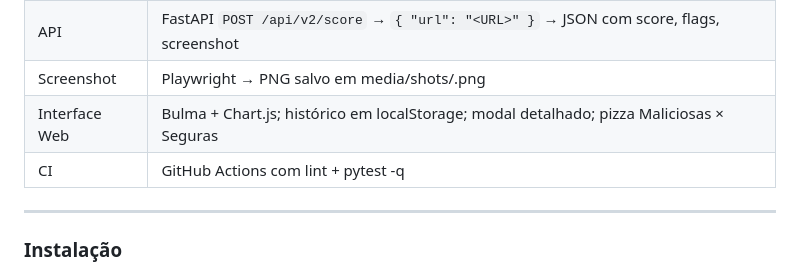
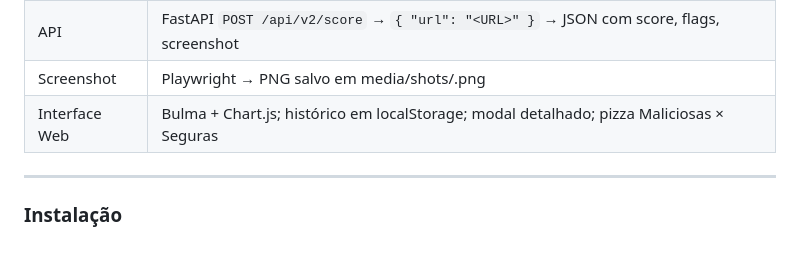
Before and after one commit to Fdemaiaar/PFTecHacker, a Markdown page: README.md, the part around the change. Drawn GitHub-style.

```diff
--- a/README.md
+++ b/README.md
@@ -52,7 +52,6 @@ Acesse `http://localhost:9000` – cole uma URL, clique Testar e visualize:
 | API           | FastAPI `POST /api/v2/score` → `{ "url": "<URL>" }` → JSON com score, flags, screenshot |
 | Screenshot    | Playwright → PNG salvo em media/shots/<hash>.png |
 | Interface Web | Bulma + Chart.js; histórico em localStorage; modal detalhado; pizza Maliciosas × Seguras |
-| CI            | GitHub Actions com lint + pytest -q |
 
 ---
 
```
